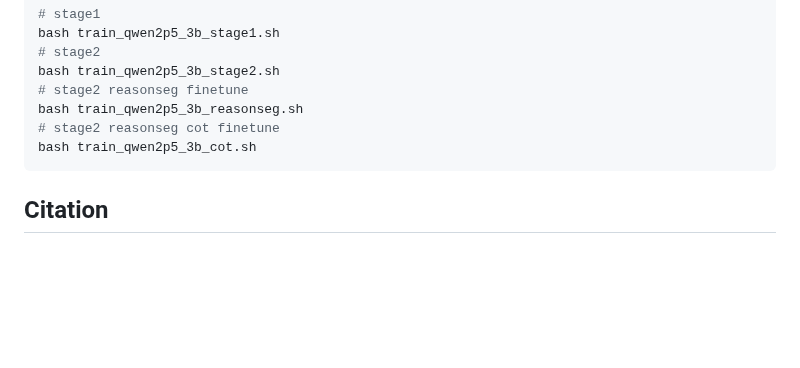
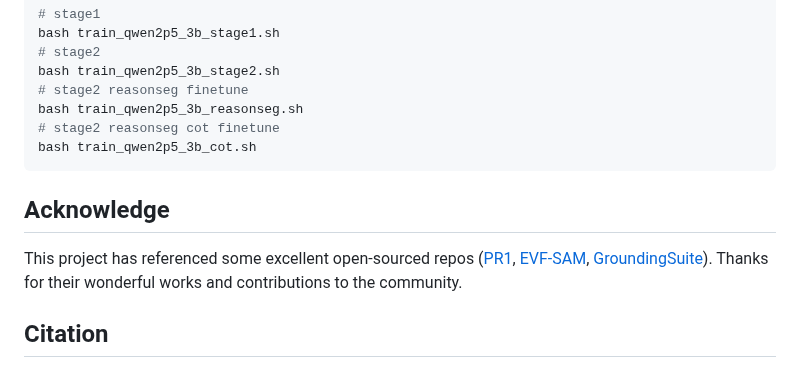
Before and after one commit to hustvl/LENS, a Markdown page: README.md, the part around the change. Rendered like a GitHub page; blank space fills up the shorter version.

````diff
--- a/README.md
+++ b/README.md
@@ -106,6 +106,9 @@ bash train_qwen2p5_3b_reasonseg.sh
 bash train_qwen2p5_3b_cot.sh
 ```
 
+## Acknowledge
+This project has referenced some excellent open-sourced repos ([PR1](https://github.com/linkangheng/PR1), [EVF-SAM](https://github.com/hustvl/EVF-SAM), [GroundingSuite](https://github.com/hustvl/GroundingSuite)). Thanks for their wonderful works and contributions to the community.
+
 ## Citation
 If you find LENS is useful in your research or applications, please consider giving us a star 🌟 and citing it by the following BibTeX entry.
 
````
